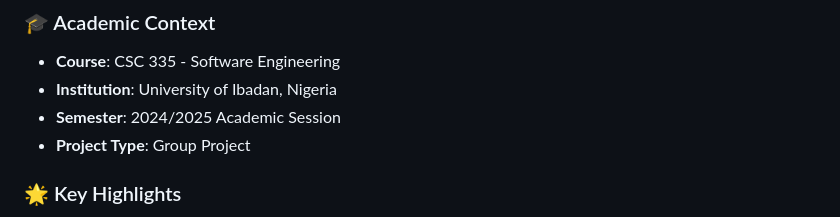
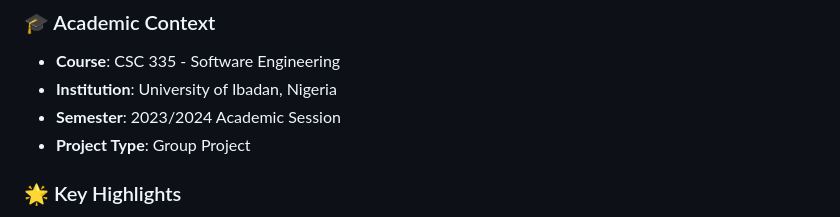
Before and after one commit to ibrahimAlamin347/custom-meal-ordering, a Markdown page: README.md, the part around the change. Rendered like a GitHub page.

```diff
--- a/README.md
+++ b/README.md
@@ -44,7 +44,7 @@
 ### 🎓 Academic Context
 - **Course**: CSC 335 - Software Engineering
 - **Institution**: University of Ibadan, Nigeria
-- **Semester**: 2024/2025 Academic Session
+- **Semester**: 2023/2024 Academic Session
 - **Project Type**: Group Project
 
 ### 🌟 Key Highlights
```
